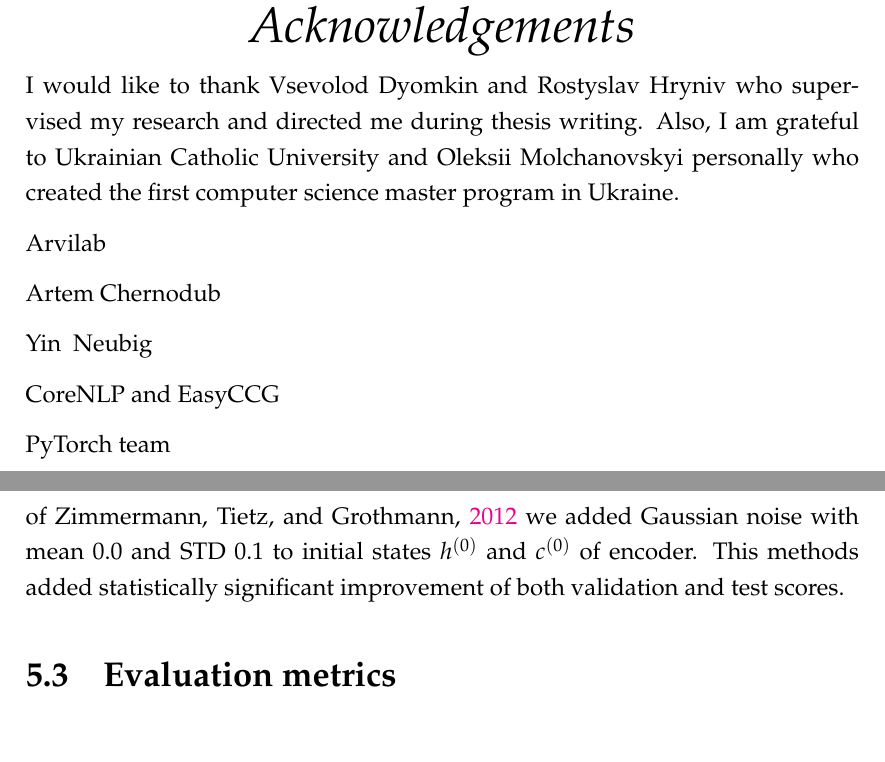
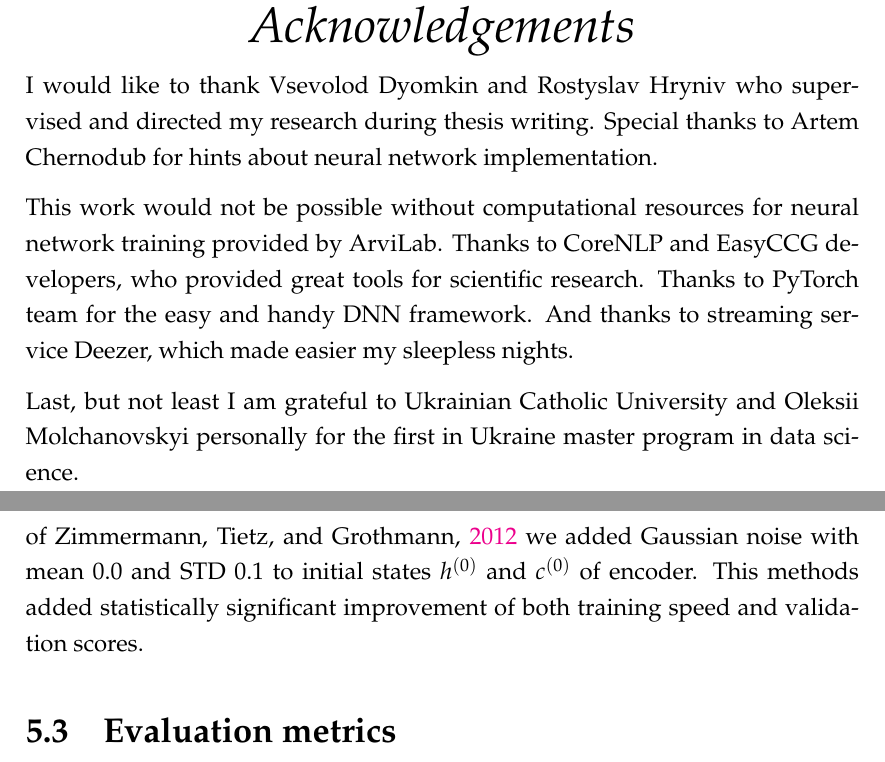
Before and after one commit to tsdaemon/master-thesis, a LaTeX thesis (main.tex, which reads Chapters/Chapter5.tex): two parts of pages 4 and 42 of 54, joined at a grey line, cut so that both start at the same text. Compiled offline with pdfLaTeX.

Commit message:
Changes from papeeria

```diff
--- a/Chapters/Chapter5.tex
+++ b/Chapters/Chapter5.tex
@@ -59,7 +59,7 @@ Avg. \# of actions per example & 141.7 & 16.4 \\
 \textbf{Model parameters.} The size of all embeddings is 256, except for word embeddings, which is 300. For word embeddings we used preptrained Common Crawl GloVe vectors \parencite{pennington2014}. We have not freeze weights of word embeddings, so  pretrained values can be additionaly adjusted during training. The dimensions of encoder and decoder hidden states and memory cells are 256. Hidden states of attention and pointer networks are of size 50. Also, we used last state of encoder as initial state of decoder (thought vector). For decoding we used beam size 10.
 
 % https://r2rt.com/non-zero-initial-states-for-recurrent-neural-networks.html
-\textbf{Regularization.} Since our datasets are relatively small for  a such complex neural model, we added strong regularization using Variational Dropout suggested in work of \cite{Gal2016}. Similary to approach described in work of \cite{zimmermann2012} we added Gaussian noise with mean 0.0 and STD 0.1 to initial states $h^{(0)}$ and $c^{(0)}$ of encoder. This methods added statistically significant improvement of both validation and test scores.
+\textbf{Regularization.} Since our datasets are relatively small for  a such complex neural model, we added strong regularization using Variational Dropout suggested in work of \cite{Gal2016}. Similary to approach described in work of \cite{zimmermann2012} we added Gaussian noise with mean 0.0 and STD 0.1 to initial states $h^{(0)}$ and $c^{(0)}$ of encoder. This methods added statistically significant improvement of both training speed and validation scores.
 
 \section{Evaluation metrics}
 BLEU
--- a/main.tex
+++ b/main.tex
@@ -191,17 +191,11 @@ Software development requires vast knowledge about different programming tools w
 
 \begin{acknowledgements}
 \addchaptertocentry{\acknowledgementname} % Add the acknowledgements to the table of contents
-I would like to thank Vsevolod Dyomkin and Rostyslav Hryniv who supervised my research and directed me during thesis writing. Also, I am grateful to Ukrainian Catholic University and Oleksii  Molchanovskyi personally who created the first computer science master program in Ukraine.
+I would like to thank Vsevolod Dyomkin and Rostyslav Hryniv who supervised and directed my research during thesis writing. Special thanks to Artem Chernodub for hints about neural network implementation.
 
-Arvilab
+This work would not be possible without computational resources for neural network training provided by ArviLab. Thanks to CoreNLP and EasyCCG developers, who provided great tools for scientific research. Thanks to PyTorch team for the easy and handy DNN framework. And thanks to streaming service Deezer, which made easier my sleepless nights.
 
-Artem Chernodub
-
-Yin & Neubig
-
-CoreNLP and EasyCCG
-
-PyTorch team
+Last, but not least I am grateful to Ukrainian Catholic University and Oleksii Molchanovskyi personally for the first in Ukraine master program in data science.
 \end{acknowledgements}
 
 %----------------------------------------------------------------------------------------
```
Also changed, not shown: Chapters/Chapter4.tex (+1 -1 lines), Chapters/Chapter5.tex (4 more changed lines).
